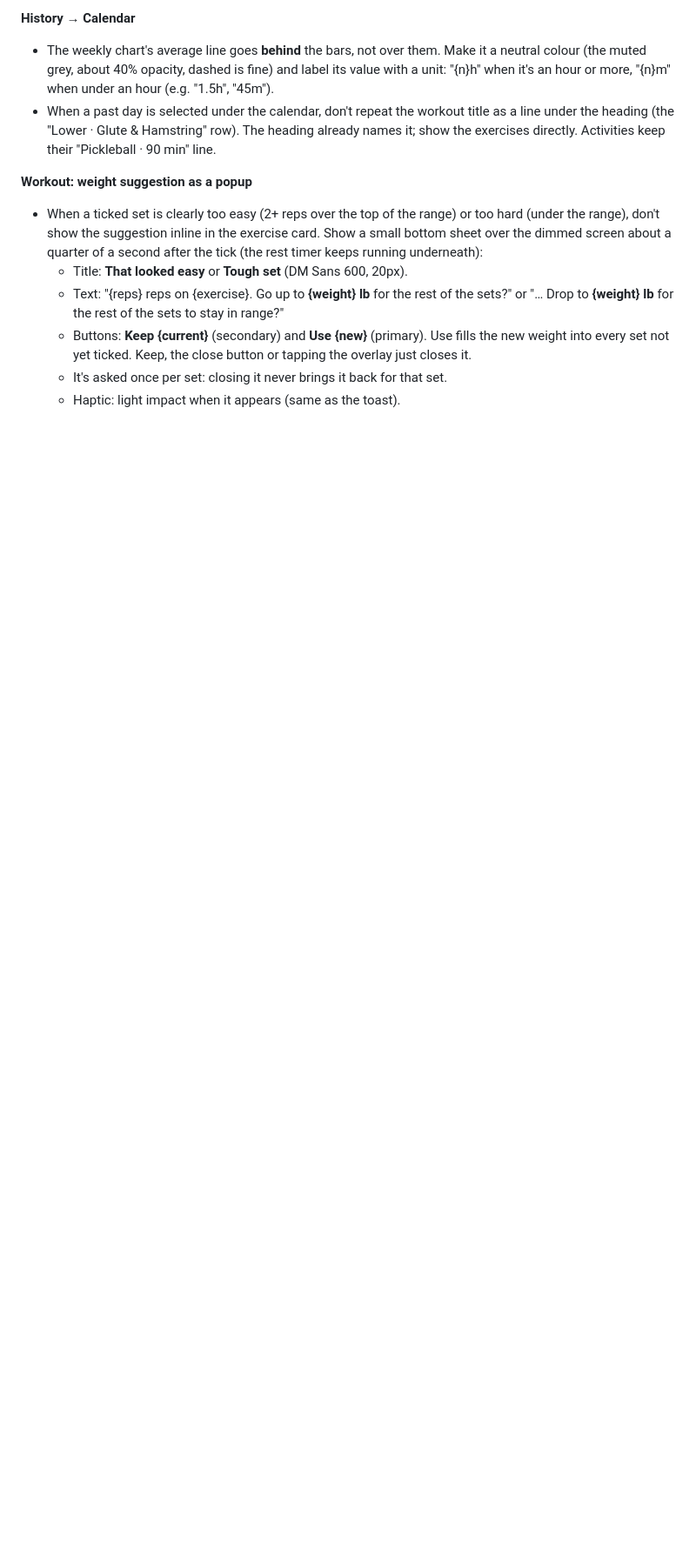
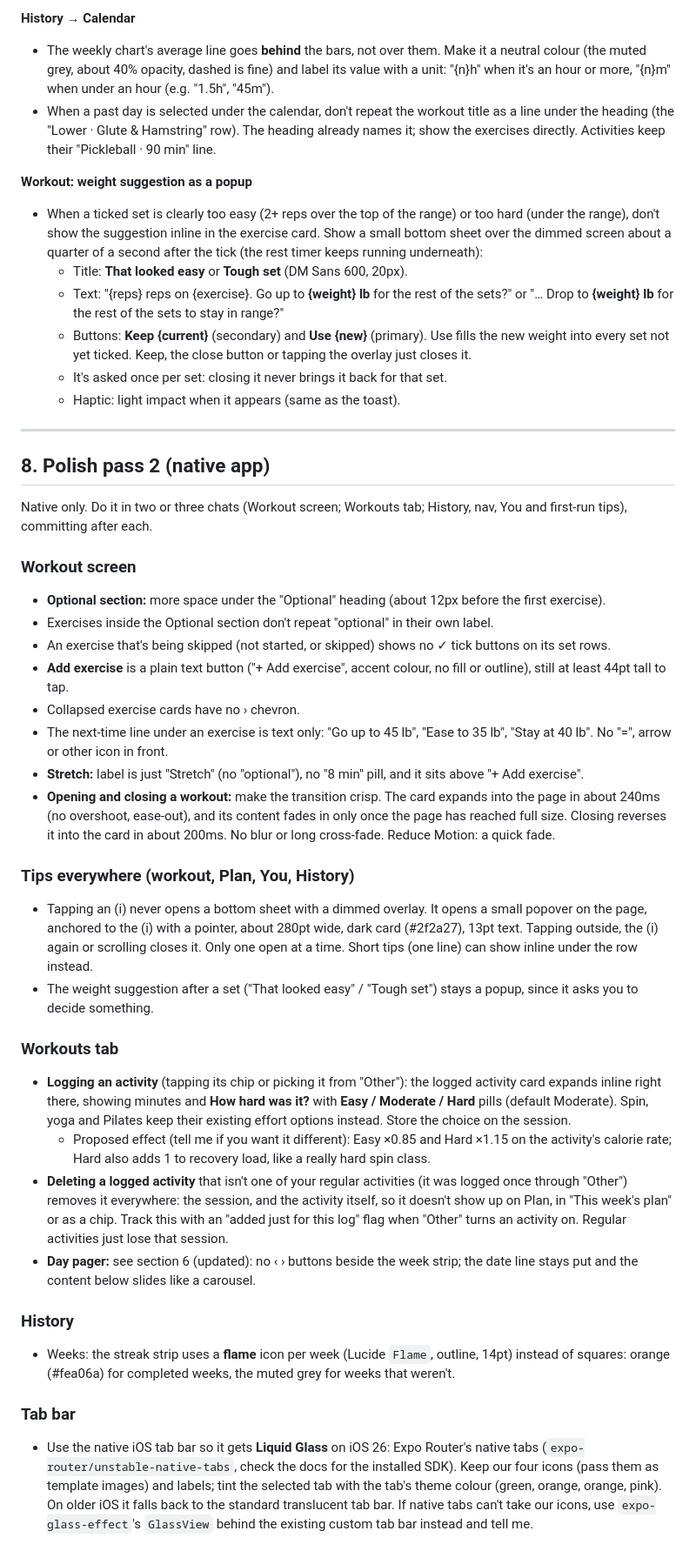
Before and after one commit to edemers20/liftboard, a Markdown page: docs/HANDOFF-nov-13-features.md, the part around one of its changes. Shown at 87% size. GitHub-like rendering; blank space fills up the shorter version.

Commit message:
Handoff section 8: workout polish, inline tips, activity effort and one-off delete, flame streak, Liquid Glass tab bar, first-run tab tips; section 6 day line fixed
Co-Authored-By: Claude Opus 5.5 <noreply@anthropic.com>
Claude-Session: https://claude.ai/code/session_01Ps8VGSXnXJqHgSVjoa5z59

```diff
--- a/docs/HANDOFF-nov-13-features.md
+++ b/docs/HANDOFF-nov-13-features.md
@@ -145,3 +146,36 @@ Most of these were spotted in the native app; the web app has the same changes w
   - Buttons: **Keep {current}** (secondary) and **Use {new}** (primary). Use fills the new weight into every set not yet ticked. Keep, the close button or tapping the overlay just closes it.
   - It's asked once per set: closing it never brings it back for that set.
   - Haptic: light impact when it appears (same as the toast).
+
+---
+
+## 8. Polish pass 2 (native app)
+
+Native only. Do it in two or three chats (Workout screen; Workouts tab; History, nav, You and first-run tips), committing after each.
+
+### Workout screen
+- **Optional section:** more space under the "Optional" heading (about 12px before the first exercise).
+- Exercises inside the Optional section don't repeat "optional" in their own label.
+- An exercise that's being skipped (not started, or skipped) shows no ✓ tick buttons on its set rows.
+- **Add exercise** is a plain text button ("+ Add exercise", accent colour, no fill or outline), still at least 44pt tall to tap.
+- Collapsed exercise cards have no › chevron.
+- The next-time line under an exercise is text only: "Go up to 45 lb", "Ease to 35 lb", "Stay at 40 lb". No "=", arrow or other icon in front.
+- **Stretch:** label is just "Stretch" (no "optional"), no "8 min" pill, and it sits above "+ Add exercise".
+- **Opening and closing a workout:** make the transition crisp. The card expands into the page in about 240ms (no overshoot, ease-out), and its content fades in only once the page has reached full size. Closing reverses it into the card in about 200ms. No blur or long cross-fade. Reduce Motion: a quick fade.
+
+### Tips everywhere (workout, Plan, You, History)
+- Tapping an (i) never opens a bottom sheet with a dimmed overlay. It opens a small popover on the page, anchored to the (i) with a pointer, about 280pt wide, dark card (#2f2a27), 13pt text. Tapping outside, the (i) again or scrolling closes it. Only one open at a time. Short tips (one line) can show inline under the row instead.
+- The weight suggestion after a set ("That looked easy" / "Tough set") stays a popup, since it asks you to decide something.
+
+### Workouts tab
+- **Logging an activity** (tapping its chip or picking it from "Other"): the logged activity card expands inline right there, showing minutes and **How hard was it?** with **Easy / Moderate / Hard** pills (default Moderate). Spin, yoga and Pilates keep their existing effort options instead. Store the choice on the session.
+  - Proposed effect (tell me if you want it different): Easy ×0.85 and Hard ×1.15 on the activity's calorie rate; Hard also adds 1 to recovery load, like a really hard spin class.
+- **Deleting a logged activity** that isn't one of your regular activities (it was logged once through "Other") removes it everywhere: the session, and the activity itself, so it doesn't show up on Plan, in "This week's plan" or as a chip. Track this with an "added just for this log" flag when "Other" turns an activity on. Regular activities just lose that session.
+- **Day pager:** see section 6 (updated): no ‹ › buttons beside the week strip; the date line stays put and the content below slides like a carousel.
+
+### History
+- Weeks: the streak strip uses a **flame** icon per week (Lucide `Flame`, outline, 14pt) instead of squares: orange (#fea06a) for completed weeks, the muted grey for weeks that weren't.
+
+### Tab bar
+- Use the native iOS tab bar so it gets **Liquid Glass** on iOS 26: Expo Router's native tabs (`expo-router/unstable-native-tabs`, check the docs for the installed SDK). Keep our four icons (pass them as template images) and labels; tint the selected tab with the tab's theme colour (green, orange, orange, pink). On older iOS it falls back to the standard translucent tab bar. If native tabs can't take our icons, use `expo-glass-effect`'s `GlassView` behind the existing custom tab bar instead and tell me.
+
```
Also changed, not shown: other parts of docs/HANDOFF-nov-13-features.md (+16 -2 lines).
